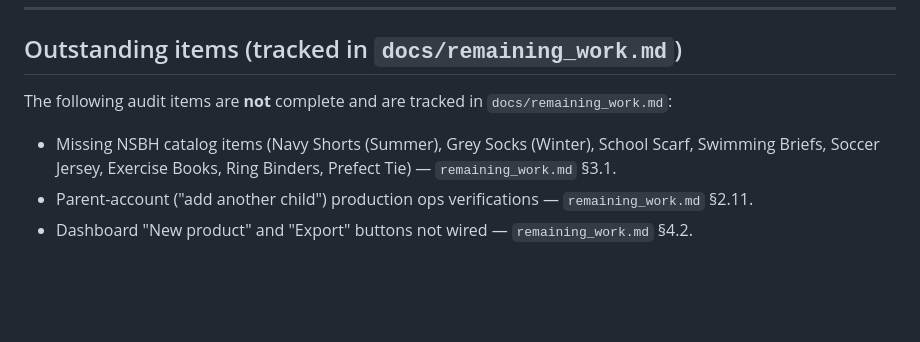
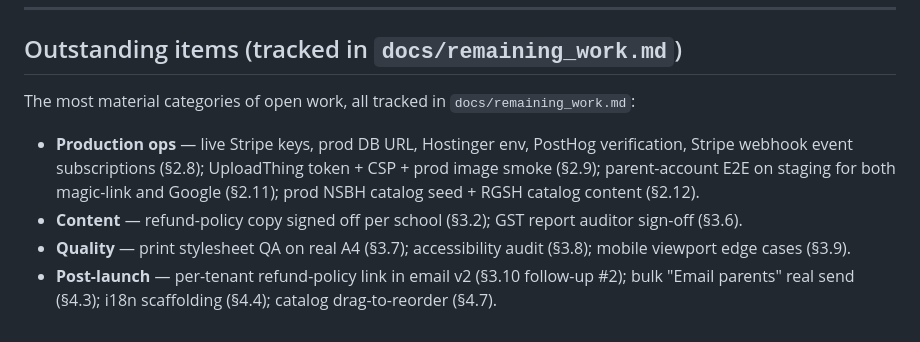
Before and after one commit to qiaohaojie/uniform_order, a Markdown page: docs/completed.md, the part around the change. Rendered like a GitHub page; blank space fills up the shorter version.

```diff
--- a/docs/completed.md
+++ b/docs/completed.md
@@ -429,8 +429,9 @@ Files: `apps/web/drizzle/0011_audit_events.sql`, `apps/web/drizzle/meta/_journal
 
 ## Outstanding items (tracked in `docs/remaining_work.md`)
 
-The following audit items are **not** complete and are tracked in `docs/remaining_work.md`:
+The most material categories of open work, all tracked in `docs/remaining_work.md`:
 
-- Missing NSBH catalog items (Navy Shorts (Summer), Grey Socks (Winter), School Scarf, Swimming Briefs, Soccer Jersey, Exercise Books, Ring Binders, Prefect Tie) — `remaining_work.md` §3.1.
-- Parent-account ("add another child") production ops verifications — `remaining_work.md` §2.11.
-- Dashboard "New product" and "Export" buttons not wired — `remaining_work.md` §4.2.
+- **Production ops** — live Stripe keys, prod DB URL, Hostinger env, PostHog verification, Stripe webhook event subscriptions (§2.8); UploadThing token + CSP + prod image smoke (§2.9); parent-account E2E on staging for both magic-link and Google (§2.11); prod NSBH catalog seed + RGSH catalog content (§2.12).
+- **Content** — refund-policy copy signed off per school (§3.2); GST report auditor sign-off (§3.6).
+- **Quality** — print stylesheet QA on real A4 (§3.7); accessibility audit (§3.8); mobile viewport edge cases (§3.9).
+- **Post-launch** — per-tenant refund-policy link in email v2 (§3.10 follow-up #2); bulk "Email parents" real send (§4.3); i18n scaffolding (§4.4); catalog drag-to-reorder (§4.7).
```
Also changed, not shown: docs/remaining_work.md (+4 -7 lines).
